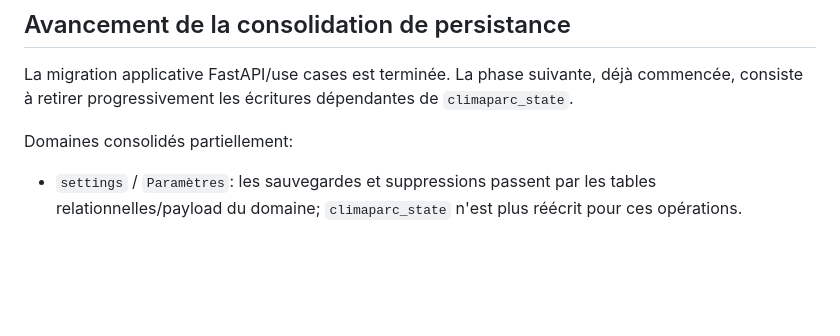
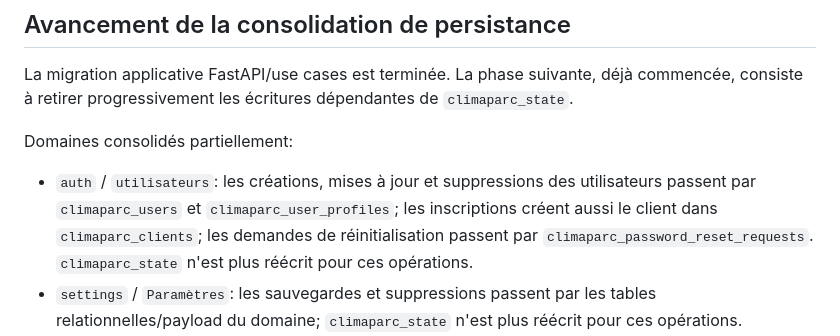
Before and after one commit to GSFIGUEIREDO/Multilogement, a Markdown page: FASTAPI_ROLLOUT.md, the part around the change. GitHub-like rendering; blank space fills up the shorter version.

```diff
--- a/FASTAPI_ROLLOUT.md
+++ b/FASTAPI_ROLLOUT.md
@@ -65,6 +65,12 @@ déjà commencée, consiste à retirer progressivement les écritures dépendant
 
 Domaines consolidés partiellement:
 
+- `auth` / `utilisateurs`: les créations, mises à jour et suppressions des
+  utilisateurs passent par `climaparc_users` et `climaparc_user_profiles`;
+  les inscriptions créent aussi le client dans `climaparc_clients`; les
+  demandes de réinitialisation passent par
+  `climaparc_password_reset_requests`. `climaparc_state` n'est plus réécrit
+  pour ces opérations.
 - `settings` / `Paramètres`: les sauvegardes et suppressions passent par les
   tables relationnelles/payload du domaine; `climaparc_state` n'est plus
   réécrit pour ces opérations.
```
Also changed, not shown: ARCHITECTURE.md (+10 -4 lines).
